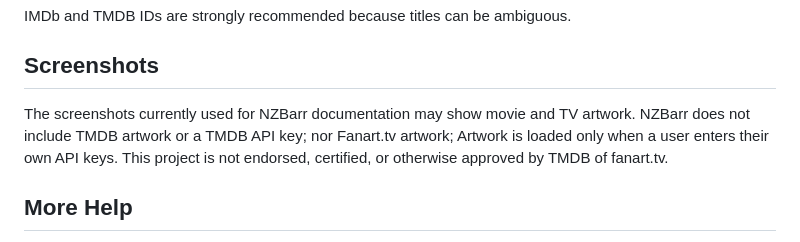
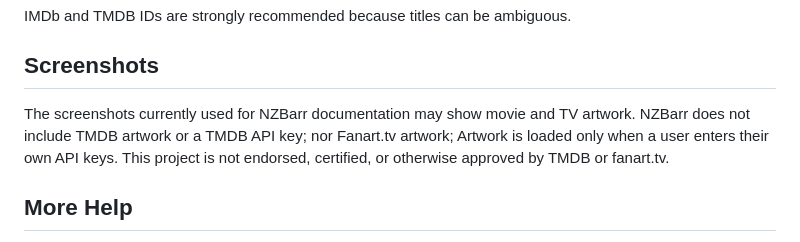
Before and after one commit to NZBarr/NZBarr-Desktop, a Markdown page: docs/getting-started.md, the part around the change. Drawn GitHub-style.

```diff
--- a/docs/getting-started.md
+++ b/docs/getting-started.md
@@ -124,7 +124,7 @@ IMDb and TMDB IDs are strongly recommended because titles can be ambiguous.
 
 ## Screenshots
 
-The screenshots currently used for NZBarr documentation may show movie and TV artwork. NZBarr does not include TMDB artwork or a TMDB API key; nor Fanart.tv artwork; Artwork is loaded only when a user enters their own API keys. This project is not endorsed, certified, or otherwise approved by TMDB of fanart.tv.
+The screenshots currently used for NZBarr documentation may show movie and TV artwork. NZBarr does not include TMDB artwork or a TMDB API key; nor Fanart.tv artwork; Artwork is loaded only when a user enters their own API keys. This project is not endorsed, certified, or otherwise approved by TMDB or fanart.tv.
 
 ## More Help
 
```
